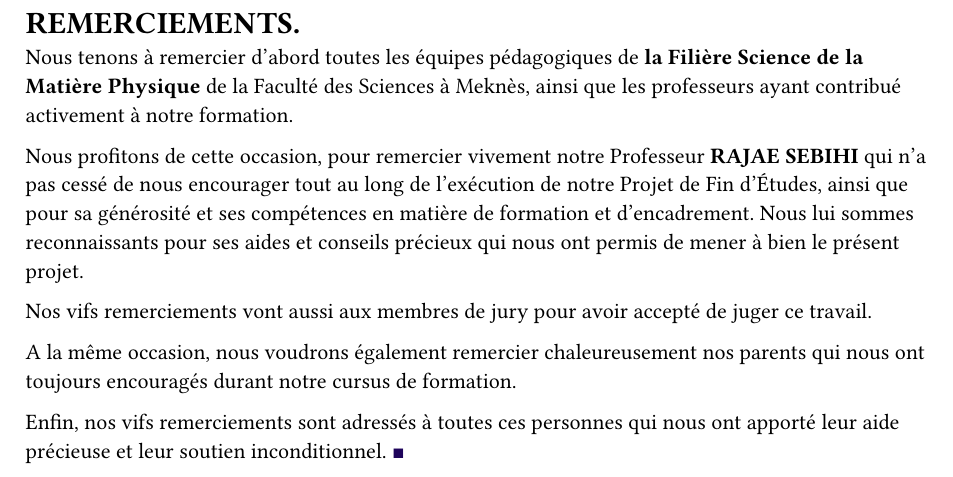
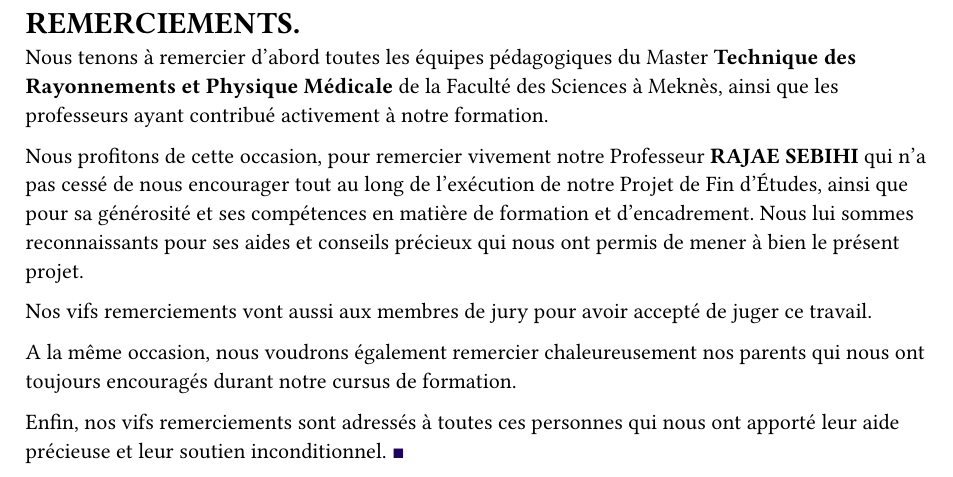
Before and after one commit to ayoubelmhamdi/typst-phd-AI-Medical, a Typst document (chapters/ch00-rem.typ): part of the page, cut so that both start at the same text. Compiled offline with Typst 0.15.

Commit message:
(ch00-rem.typ) add master TRPM

```diff
--- a/chapters/ch00-rem.typ
+++ b/chapters/ch00-rem.typ
@@ -4,9 +4,11 @@
 
 = REMERCIEMENTS.
 
-Nous tenons à remercier d'abord toutes les équipes pédagogiques de *la Filière
-Science de la Matière Physique* de la Faculté des Sciences à Meknès, ainsi que les
-professeurs ayant contribué activement à notre formation.
+
+Nous tenons à remercier d'abord toutes les équipes pédagogiques du Master
+*Technique des Rayonnements et Physique Médicale* de la Faculté des Sciences à
+Meknès,  ainsi que les professeurs ayant contribué activement à notre
+formation.
 
 Nous profitons de cette occasion, pour remercier vivement notre Professeur
 *RAJAE SEBIHI* qui n'a pas cessé de nous encourager tout au long de
```
